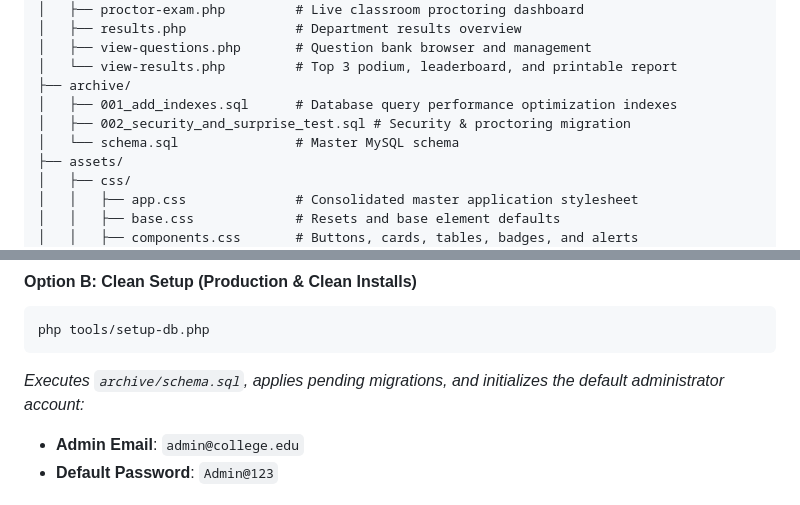
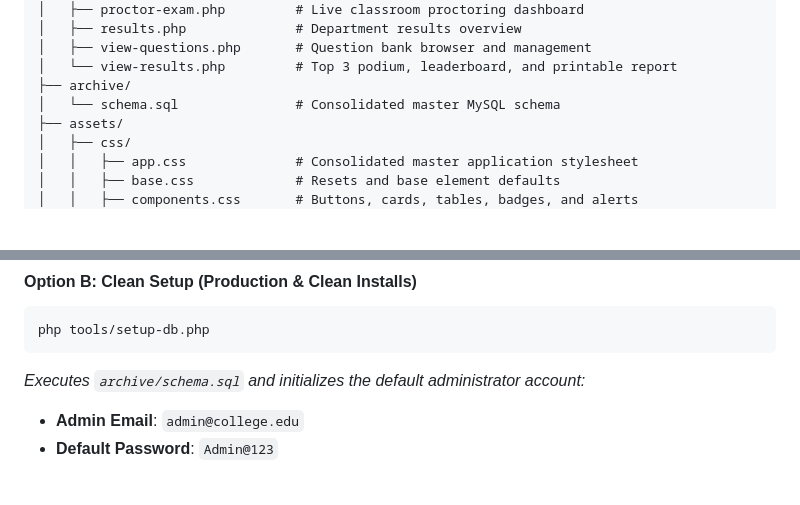
Before and after one commit to ujjaldas-11/online-exam-system, a Markdown page: README.md, 2 parts joined by grey strips. Drawn GitHub-style; blank space fills up the shorter version.

Commit message:
update README to reflect changes in database schema and initialization process

````diff
--- a/README.md
+++ b/README.md
@@ -73,9 +73,7 @@ online-exam-system/
 │   ├── view-questions.php       # Question bank browser and management
 │   └── view-results.php         # Top 3 podium, leaderboard, and printable report
 ├── archive/
-│   ├── 001_add_indexes.sql      # Database query performance optimization indexes
-│   ├── 002_security_and_surprise_test.sql # Security & proctoring migration
-│   └── schema.sql               # Master MySQL schema
+│   └── schema.sql               # Consolidated master MySQL schema
 ├── assets/
 │   ├── css/
 │   │   ├── app.css              # Consolidated master application stylesheet
@@ -187,7 +185,7 @@ php tools/reset-and-seed.php
 ```bash
 php tools/setup-db.php
 ```
-*Executes `archive/schema.sql`, applies pending migrations, and initializes the default administrator account:*
+*Executes `archive/schema.sql` and initializes the default administrator account:*
 - **Admin Email**: `admin@college.edu`
 - **Default Password**: `Admin@123`
 
````
